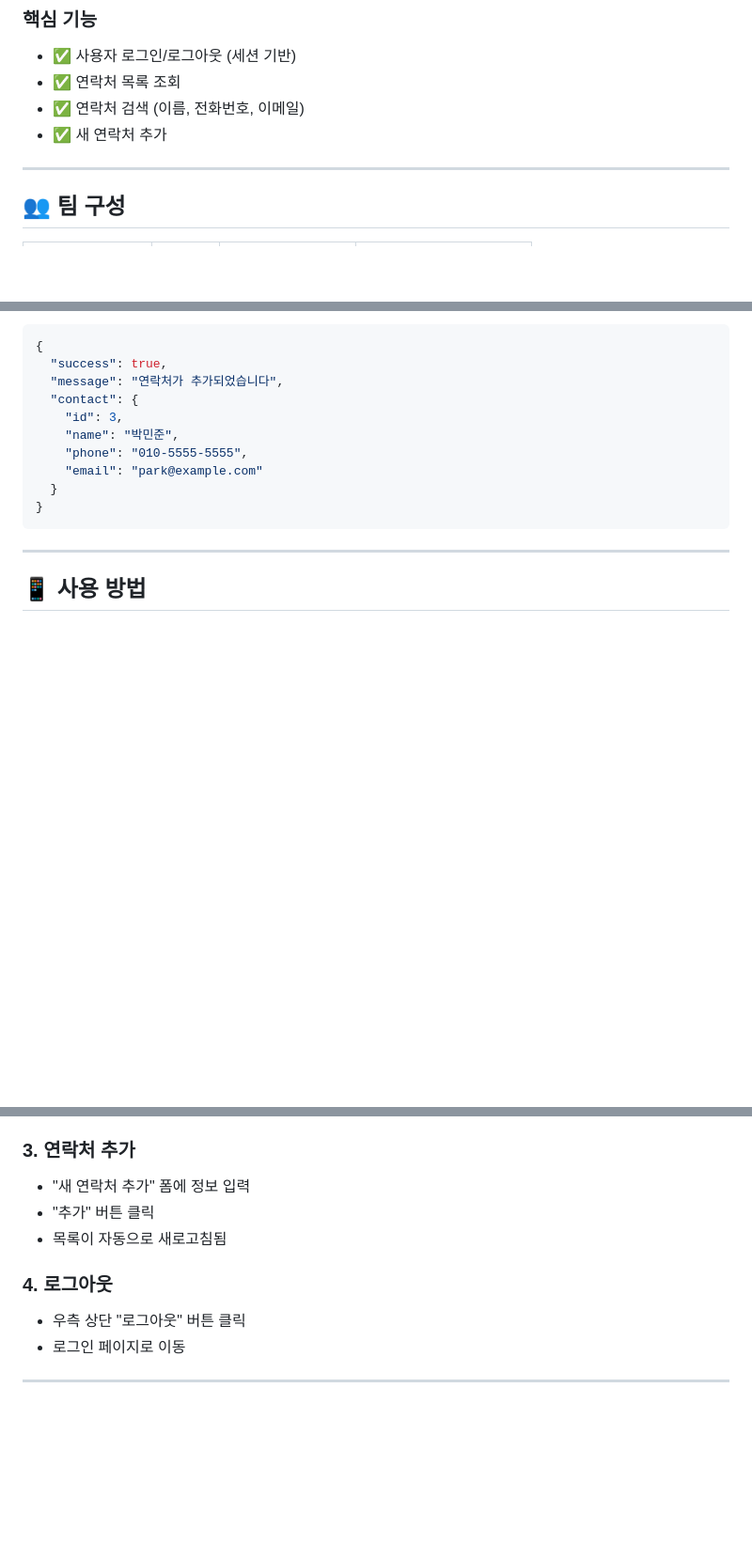
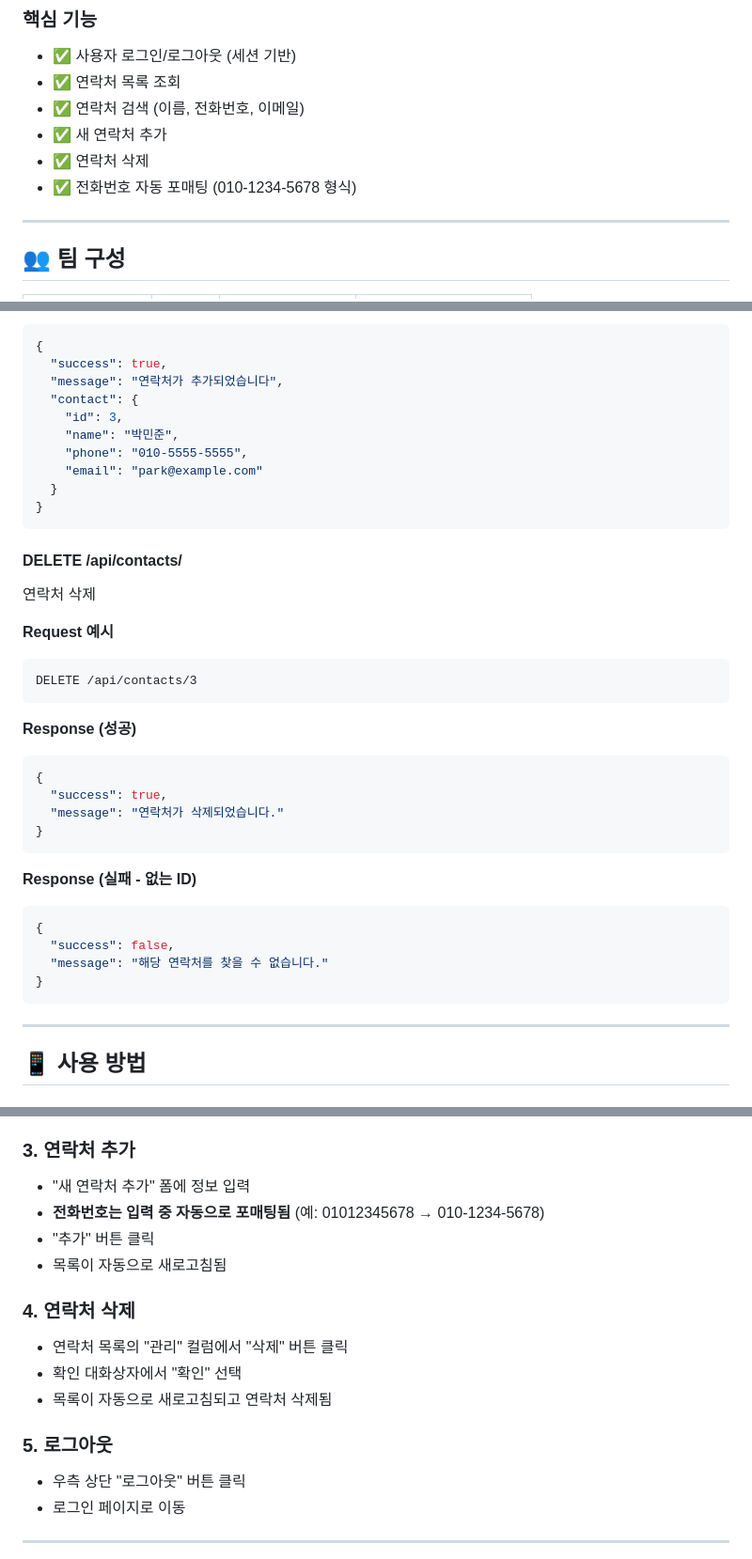
Before and after one commit to yangfaring19-collab/hancom5, a Markdown page: README.md, 3 parts joined by grey strips. Shown at 94% size. Drawn GitHub-style; blank space fills up the shorter version.

Commit message:
docs: README 업데이트 (삭제 기능, 포매팅 기능, API 문서 추가)

````diff
--- a/README.md
+++ b/README.md
@@ -14,6 +14,8 @@ Flask 기반의 **연락처 관리 시스템**으로, 로그인 인증과 주소
 - ✅ 연락처 목록 조회
 - ✅ 연락처 검색 (이름, 전화번호, 이메일)
 - ✅ 새 연락처 추가
+- ✅ 연락처 삭제
+- ✅ 전화번호 자동 포매팅 (010-1234-5678 형식)
 
 ---
 
@@ -247,6 +249,30 @@ GET /api/contacts?q=010-1234
 }
 ```
 
+#### DELETE /api/contacts/<id>
+연락처 삭제
+
+**Request 예시**
+```
+DELETE /api/contacts/3
+```
+
+**Response (성공)**
+```json
+{
+  "success": true,
+  "message": "연락처가 삭제되었습니다."
+}
+```
+
+**Response (실패 - 없는 ID)**
+```json
+{
+  "success": false,
+  "message": "해당 연락처를 찾을 수 없습니다."
+}
+```
+
 ---
 
 ## 📱 사용 방법
@@ -263,10 +289,16 @@ GET /api/contacts?q=010-1234
 
 ### 3. 연락처 추가
 - "새 연락처 추가" 폼에 정보 입력
+- **전화번호는 입력 중 자동으로 포매팅됨** (예: 01012345678 → 010-1234-5678)
 - "추가" 버튼 클릭
 - 목록이 자동으로 새로고침됨
 
-### 4. 로그아웃
+### 4. 연락처 삭제
+- 연락처 목록의 "관리" 컬럼에서 "삭제" 버튼 클릭
+- 확인 대화상자에서 "확인" 선택
+- 목록이 자동으로 새로고침되고 연락처 삭제됨
+
+### 5. 로그아웃
 - 우측 상단 "로그아웃" 버튼 클릭
 - 로그인 페이지로 이동
 
````
Also changed, not shown: other parts of README.md (+2 -0 lines).
